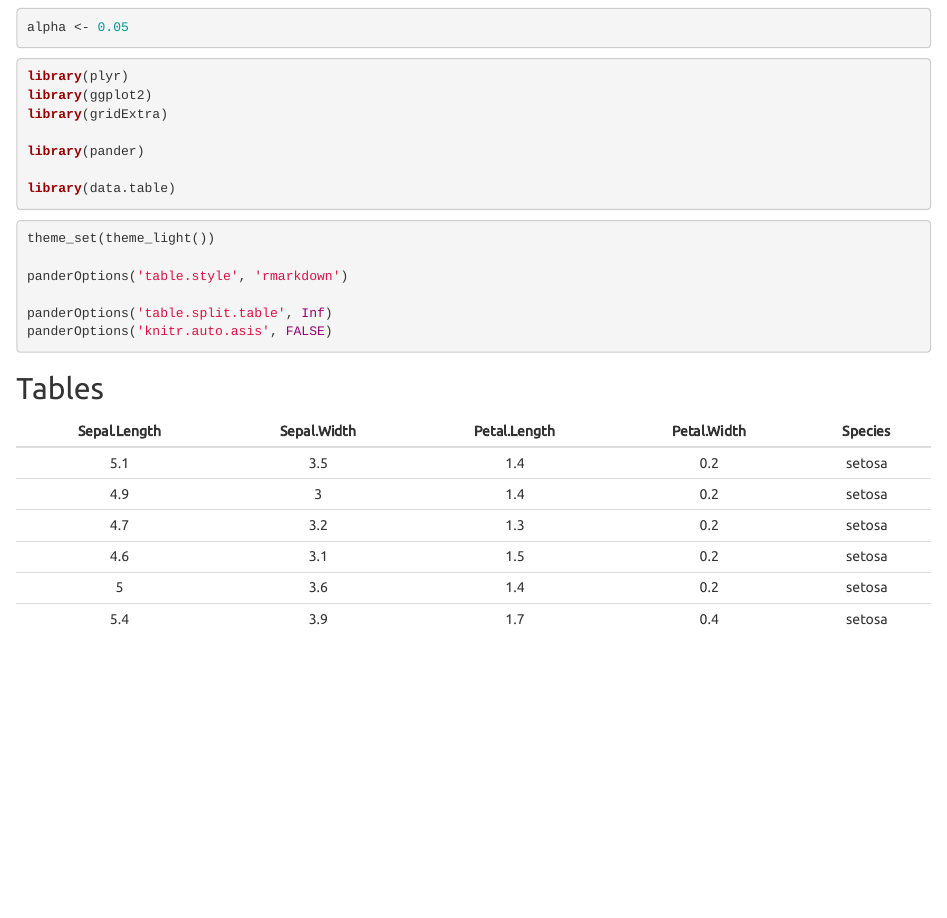
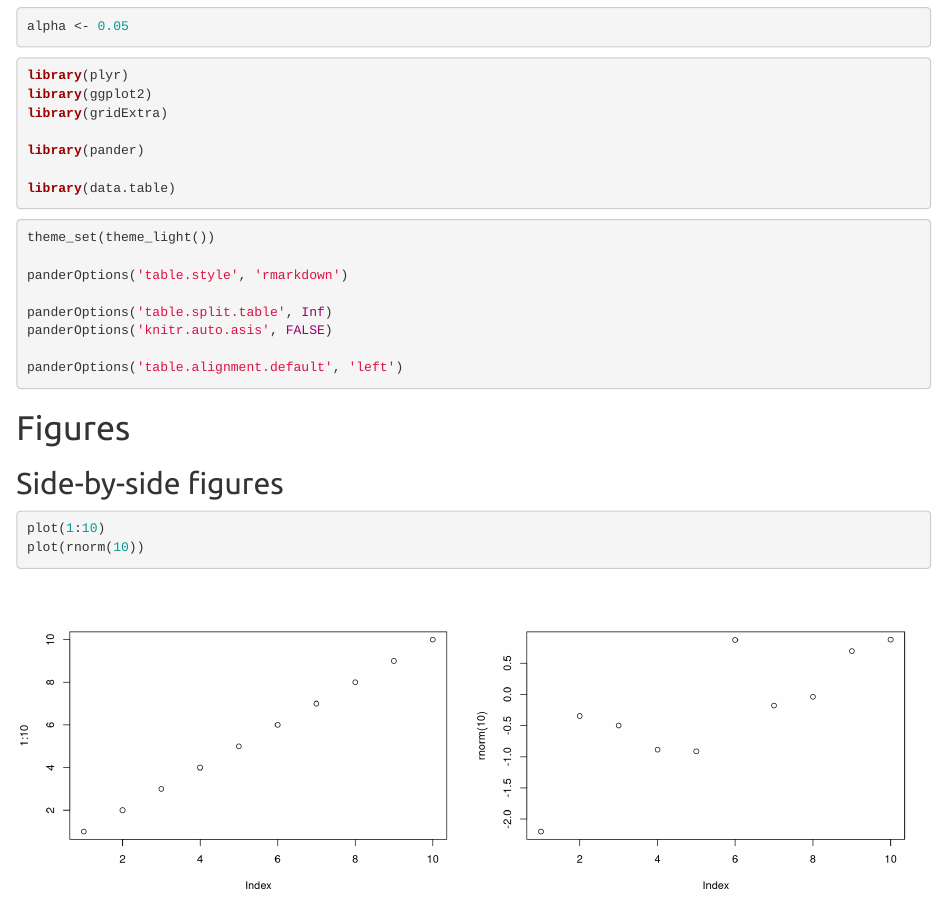
Before and after one commit to variani/rexamples, an R Markdown document (rmarkdown/01-basic.Rmd): the page in a window 1100 px wide, from 180 px down before the commit and from 220 px down after it, so that both start at the same text. Rendered offline with R 4.5, knitr and Pandoc, with nearby package versions; code that draws random numbers runs with fixed seeds of ours; some code elsewhere in the file could not run offline.

Commit message:
Update 01-basic.Rmd

````diff
--- a/rmarkdown/01-basic.Rmd
+++ b/rmarkdown/01-basic.Rmd
@@ -35,6 +35,14 @@ panderOptions('table.style', 'rmarkdown')
 
 panderOptions('table.split.table', Inf)
 panderOptions('knitr.auto.asis', FALSE)
+
+panderOptions('table.alignment.default', 'left')
 ```
 
-## Tables
+# Figures
+
+## Side-by-side figures
+
+```{r fig_side_by_side, , fig.show = "hold", out.width = "50%"}
+plot(1:10)
+plot(rnorm(10))
````
Also changed, not shown: rmarkdown/01-basic.Rmd (3 more changed lines).
